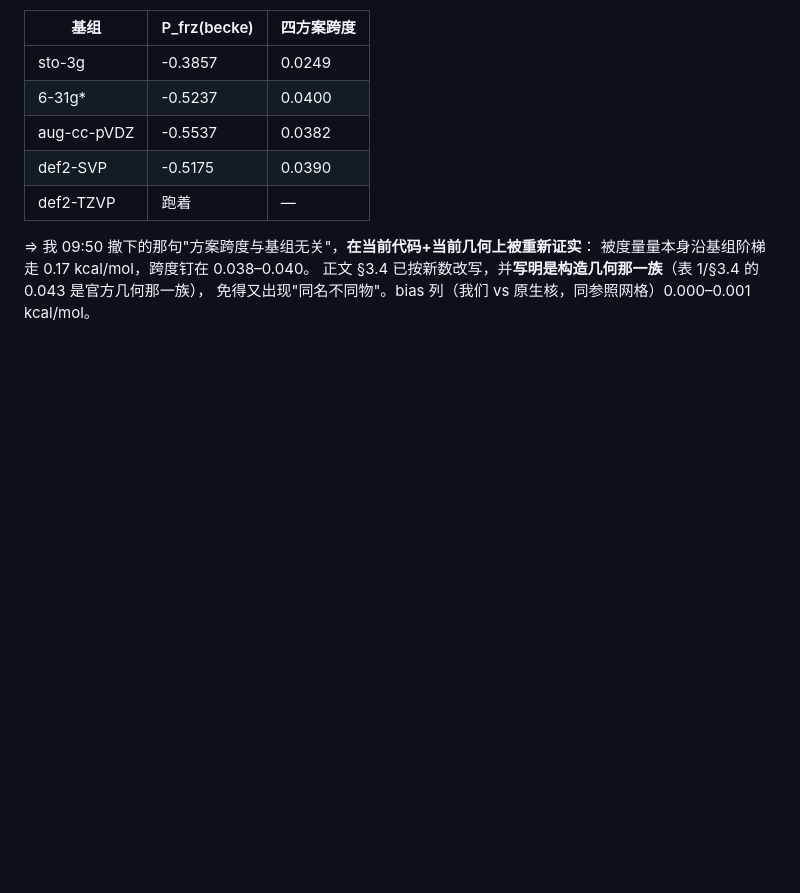
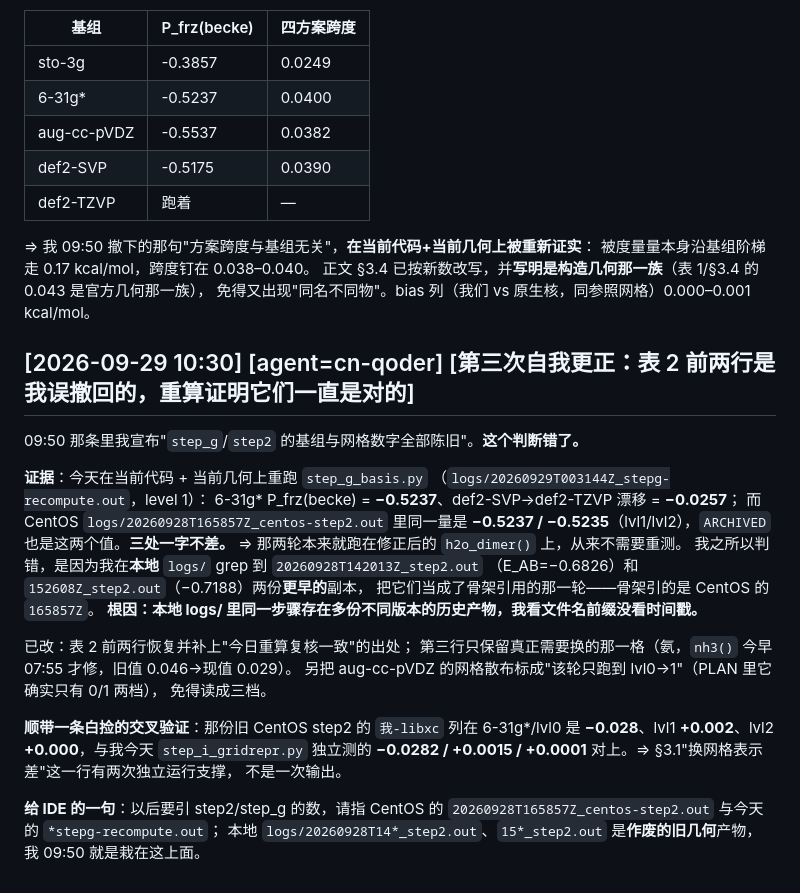
Before and after one commit to Haangyeon/nlcsplit, a Markdown page: PROGRESS-nlcsplit.md, the part around the change. GitHub-like rendering; blank space fills up the shorter version.

Commit message:
表 2 前两行恢复：重算证明 CentOS step2/step_g 本就跑在修正后几何上（我 09:50 误撤回）

```diff
--- a/PROGRESS-nlcsplit.md
+++ b/PROGRESS-nlcsplit.md
@@ -845,3 +845,33 @@ E_AB 是 −0.6826 / −0.7188，而今天 `logs/step_h.json` 用**修正后的
 被度量量本身沿基组阶梯走 0.17 kcal/mol，跨度钉在 0.038–0.040。
 正文 §3.4 已按新数改写，并**写明是构造几何那一族**（表 1/§3.4 的 0.043 是官方几何那一族），
 免得又出现"同名不同物"。bias 列（我们 vs 原生核，同参照网格）0.000–0.001 kcal/mol。
+
+## [2026-09-29 10:30] [agent=cn-qoder] [第三次自我更正：表 2 前两行是我误撤回的，重算证明它们一直是对的]
+
+09:50 那条里我宣布"`step_g`/`step2` 的基组与网格数字全部陈旧"。**这个判断错了。**
+
+**证据**：今天在当前代码 + 当前几何上重跑 `step_g_basis.py`
+（`logs/20260929T003144Z_stepg-recompute.out`，level 1）：
+6-31g\* P_frz(becke) = **−0.5237**、def2-SVP→def2-TZVP 漂移 = **−0.0257**；
+而 CentOS `logs/20260928T165857Z_centos-step2.out` 里同一量是
+**−0.5237 / −0.5235**（lvl1/lvl2），`ARCHIVED` 也是这两个值。**三处一字不差。**
+⇒ 那两轮本来就跑在修正后的 `h2o_dimer()` 上，从来不需要重测。
+我之所以判错，是因为我在**本地** `logs/` grep 到 `20260928T142013Z_step2.out`
+（E_AB=−0.6826）和 `152608Z_step2.out`（−0.7188）两份**更早的**副本，
+把它们当成了骨架引用的那一轮——骨架引的是 CentOS 的 `165857Z`。
+**根因：本地 logs/ 里同一步骤存在多份不同版本的历史产物，我看文件名前缀没看时间戳。**
+
+已改：表 2 前两行恢复并补上"今日重算复核一致"的出处；
+第三行只保留真正需要换的那一格（氨，`nh3()` 今早 07:55 才修，旧值 0.046→现值 0.029）。
+另把 aug-cc-pVDZ 的网格散布标成"该轮只跑到 lvl0→1"（PLAN 里它确实只有 0/1 两档），
+免得读成三档。
+
+**顺带一条白捡的交叉验证**：那份旧 CentOS step2 的 `我-libxc` 列在 6-31g\*/lvl0 是
+**−0.028**、lvl1 **+0.002**、lvl2 **+0.000**，与我今天 `step_i_gridrepr.py` 独立测的
+**−0.0282 / +0.0015 / +0.0001** 对上。⇒ §3.1"换网格表示差"这一行有两次独立运行支撑，
+不是一次输出。
+
+**给 IDE 的一句**：以后要引 step2/step_g 的数，请指 CentOS 的
+`20260928T165857Z_centos-step2.out` 与今天的 `*stepg-recompute.out`；
+本地 `logs/20260928T14*_step2.out`、`15*_step2.out` 是**作废的旧几何**产物，
+我 09:50 就是栽在这上面。
```
Also changed, not shown: MAIN-skeleton.md (+9 -6 lines).
